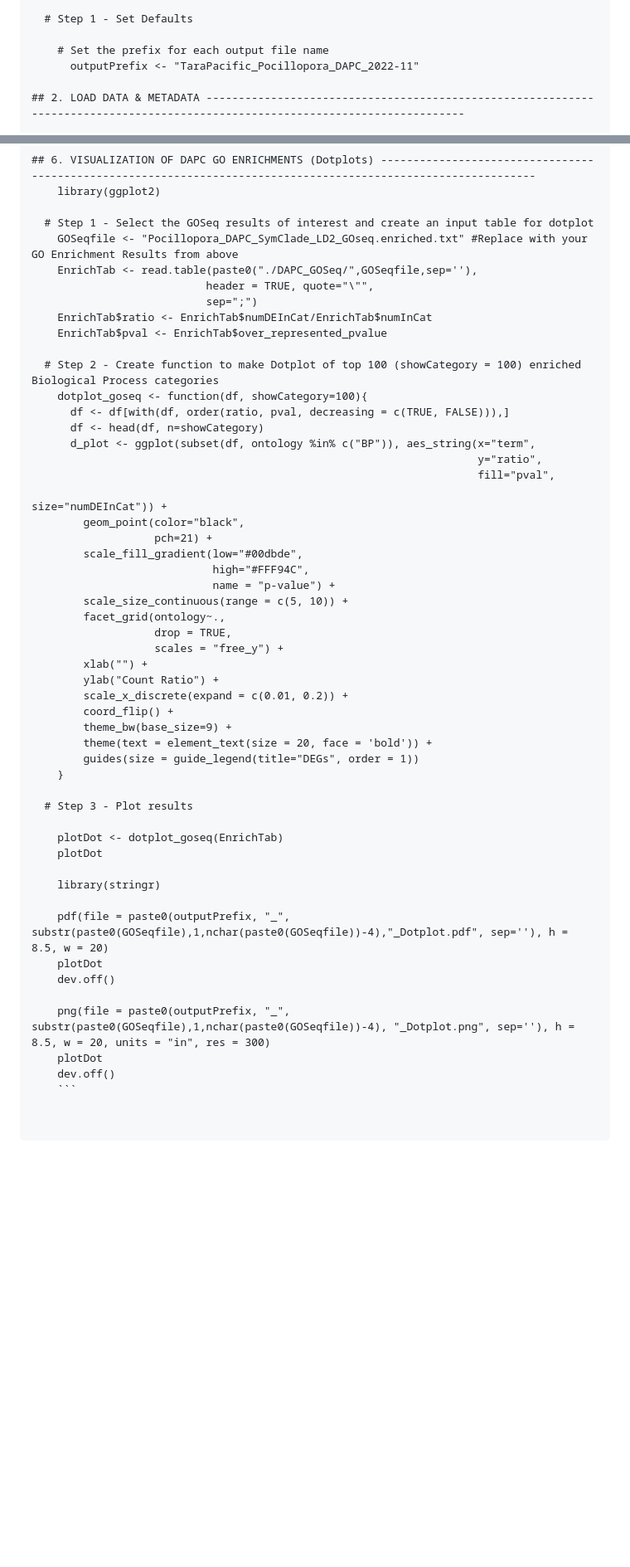
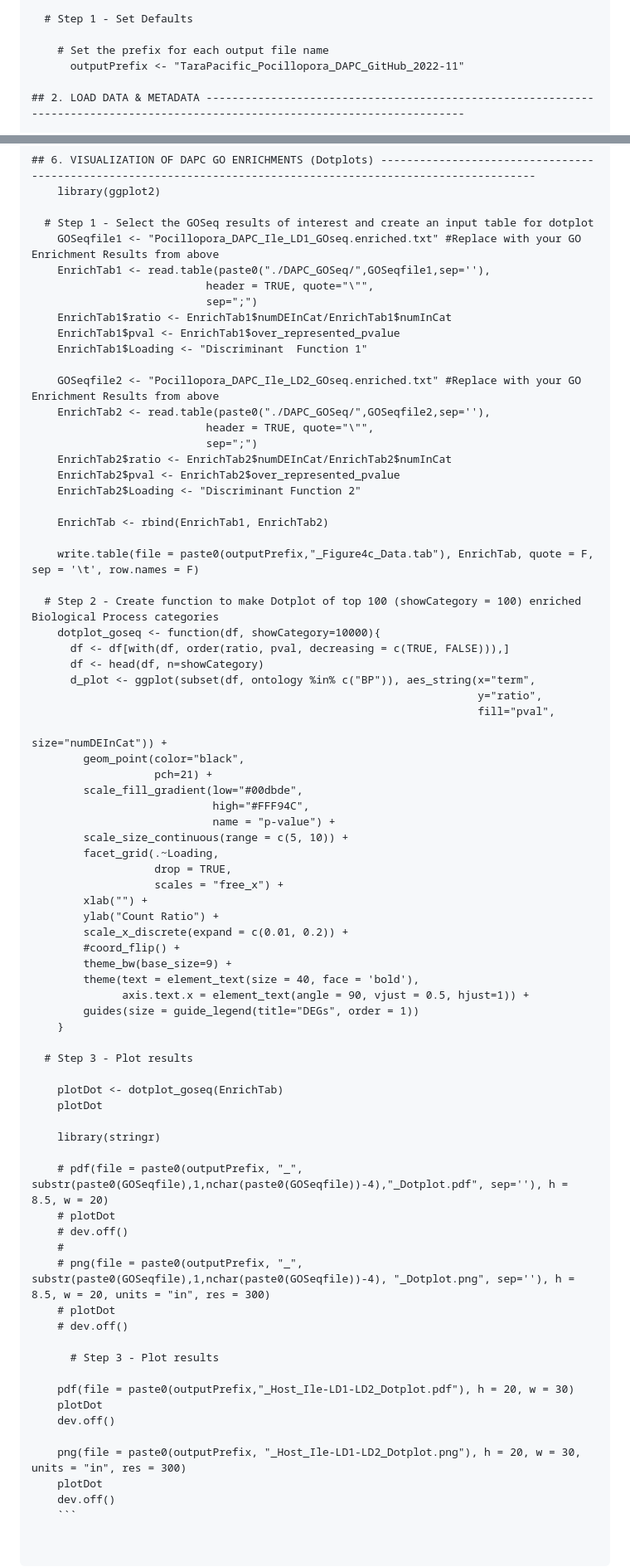
Before and after one commit to institut-de-genomique/TaraPacific_Pocillopora-transcriptomic, a Markdown page: Figure_4/README.md, 2 parts joined by grey strips. Shown at 83% size. Rendered like a GitHub page; blank space fills up the shorter version.

````diff
--- a/Figure_4/README.md
+++ b/Figure_4/README.md
@@ -16,7 +16,7 @@ To produce Figure 4 of the article, the following files are required:
   # Step 1 - Set Defaults
 
     # Set the prefix for each output file name
-      outputPrefix <- "TaraPacific_Pocillopora_DAPC_2022-11"
+      outputPrefix <- "TaraPacific_Pocillopora_DAPC_GitHub_2022-11"
 
 ## 2. LOAD DATA & METADATA -------------------------------------------------------------------------------------------------------------------------------
 
@@ -1311,15 +1250,28 @@ To produce Figure 4 of the article, the following files are required:
     library(ggplot2)
 
   # Step 1 - Select the GOSeq results of interest and create an input table for dotplot
-    GOSeqfile <- "Pocillopora_DAPC_SymClade_LD2_GOseq.enriched.txt" #Replace with your GO Enrichment Results from above
-    EnrichTab <- read.table(paste0("./DAPC_GOSeq/",GOSeqfile,sep=''),
+    GOSeqfile1 <- "Pocillopora_DAPC_Ile_LD1_GOseq.enriched.txt" #Replace with your GO Enrichment Results from above
+    EnrichTab1 <- read.table(paste0("./DAPC_GOSeq/",GOSeqfile1,sep=''),
                            header = TRUE, quote="\"",
                            sep=";")
-    EnrichTab$ratio <- EnrichTab$numDEInCat/EnrichTab$numInCat
-    EnrichTab$pval <- EnrichTab$over_represented_pvalue
+    EnrichTab1$ratio <- EnrichTab1$numDEInCat/EnrichTab1$numInCat
+    EnrichTab1$pval <- EnrichTab1$over_represented_pvalue
+    EnrichTab1$Loading <- "Discriminant  Function 1"
+
+    GOSeqfile2 <- "Pocillopora_DAPC_Ile_LD2_GOseq.enriched.txt" #Replace with your GO Enrichment Results from above
+    EnrichTab2 <- read.table(paste0("./DAPC_GOSeq/",GOSeqfile2,sep=''),
+                           header = TRUE, quote="\"",
+                           sep=";")
+    EnrichTab2$ratio <- EnrichTab2$numDEInCat/EnrichTab2$numInCat
+    EnrichTab2$pval <- EnrichTab2$over_represented_pvalue
+    EnrichTab2$Loading <- "Discriminant Function 2"
+
+    EnrichTab <- rbind(EnrichTab1, EnrichTab2)
+
+    write.table(file = paste0(outputPrefix,"_Figure4c_Data.tab"), EnrichTab, quote = F, sep = '\t', row.names = F)
 
   # Step 2 - Create function to make Dotplot of top 100 (showCategory = 100) enriched Biological Process categories
-    dotplot_goseq <- function(df, showCategory=100){
+    dotplot_goseq <- function(df, showCategory=10000){
       df <- df[with(df, order(ratio, pval, decreasing = c(TRUE, FALSE))),]
       df <- head(df, n=showCategory)
       d_plot <- ggplot(subset(df, ontology %in% c("BP")), aes_string(x="term",
@@ -1332,15 +1284,16 @@ To produce Figure 4 of the article, the following files are required:
                             high="#FFF94C",
                             name = "p-value") +
         scale_size_continuous(range = c(5, 10)) +
-        facet_grid(ontology~.,
+        facet_grid(.~Loading,
                    drop = TRUE,
-                   scales = "free_y") +
+                   scales = "free_x") +
         xlab("") +
         ylab("Count Ratio") +
         scale_x_discrete(expand = c(0.01, 0.2)) +
-        coord_flip() +
+        #coord_flip() +
         theme_bw(base_size=9) +
-        theme(text = element_text(size = 20, face = 'bold')) +
+        theme(text = element_text(size = 40, face = 'bold'),
+              axis.text.x = element_text(angle = 90, vjust = 0.5, hjust=1)) +
         guides(size = guide_legend(title="DEGs", order = 1))
     }
 
@@ -1351,11 +1304,21 @@ To produce Figure 4 of the article, the following files are required:
 
     library(stringr)
 
-    pdf(file = paste0(outputPrefix, "_", substr(paste0(GOSeqfile),1,nchar(paste0(GOSeqfile))-4),"_Dotplot.pdf", sep=''), h = 8.5, w = 20)
+    # pdf(file = paste0(outputPrefix, "_", substr(paste0(GOSeqfile),1,nchar(paste0(GOSeqfile))-4),"_Dotplot.pdf", sep=''), h = 8.5, w = 20)
+    # plotDot
+    # dev.off()
+    #
+    # png(file = paste0(outputPrefix, "_", substr(paste0(GOSeqfile),1,nchar(paste0(GOSeqfile))-4), "_Dotplot.png", sep=''), h = 8.5, w = 20, units = "in", res = 300)
+    # plotDot
+    # dev.off()
+
+      # Step 3 - Plot results
+
+    pdf(file = paste0(outputPrefix,"_Host_Ile-LD1-LD2_Dotplot.pdf"), h = 20, w = 30)
     plotDot
     dev.off()
 
-    png(file = paste0(outputPrefix, "_", substr(paste0(GOSeqfile),1,nchar(paste0(GOSeqfile))-4), "_Dotplot.png", sep=''), h = 8.5, w = 20, units = "in", res = 300)
+    png(file = paste0(outputPrefix, "_Host_Ile-LD1-LD2_Dotplot.png"), h = 20, w = 30, units = "in", res = 300)
     plotDot
     dev.off()
     ```
````
Also changed, not shown: other parts of Figure_4/README.md (+37 -98 lines).
